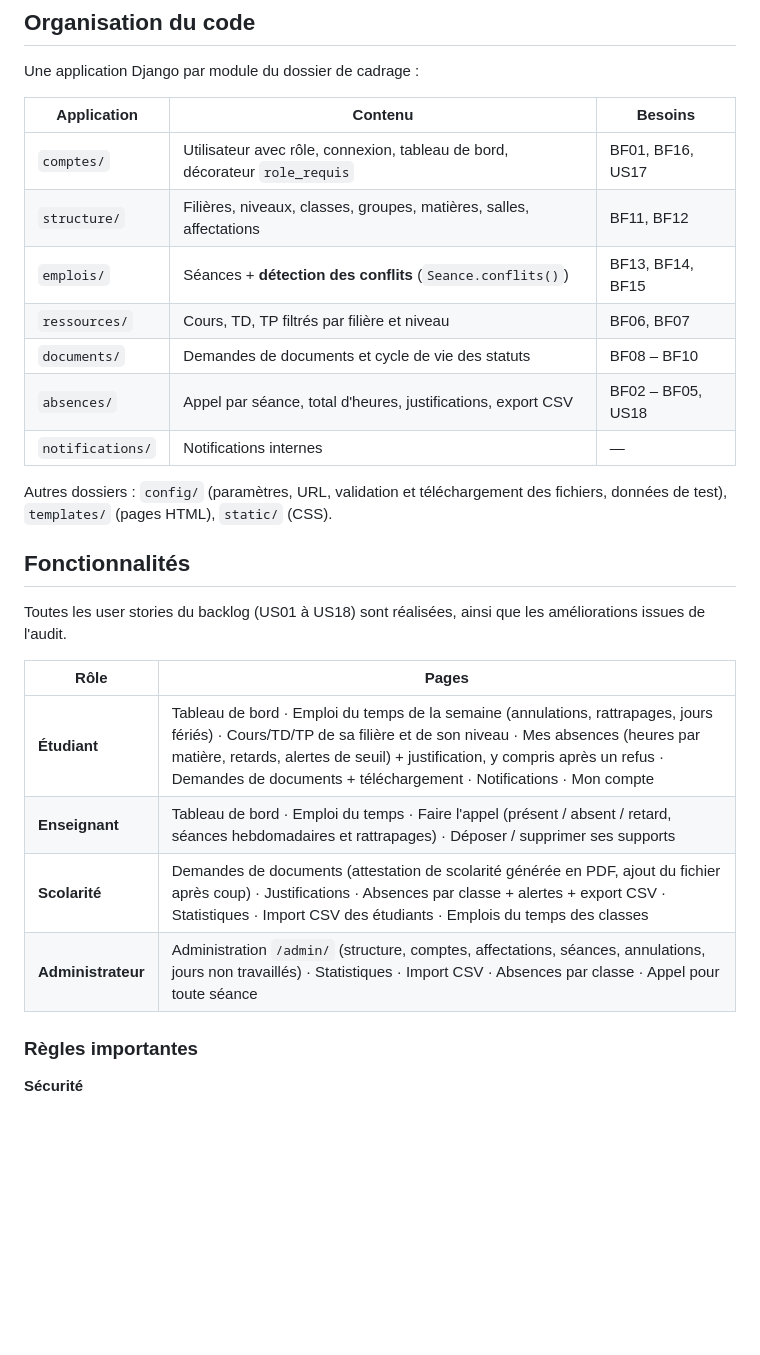
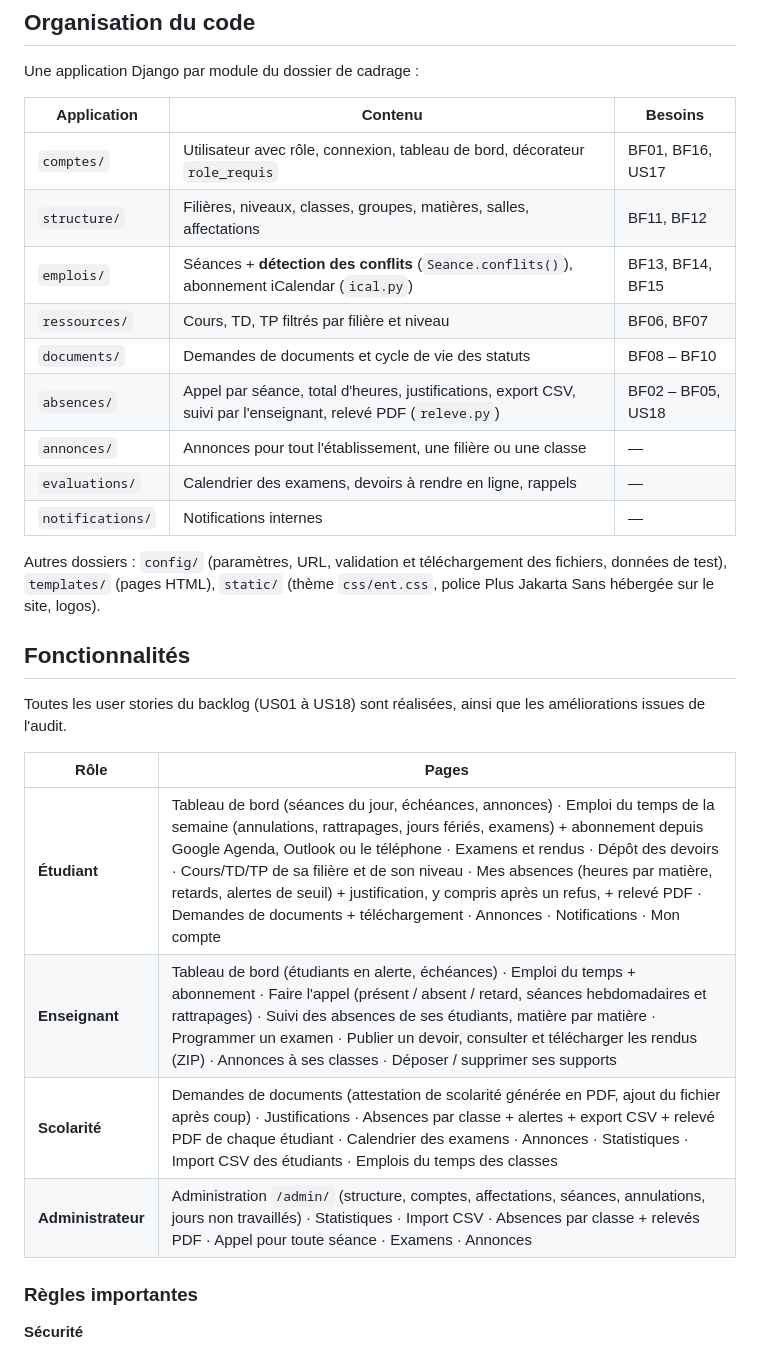
Before and after one commit to Khattouaymen/ent-ensiasd, a Markdown page: README.md, the part around one of its changes. Drawn GitHub-style; blank space fills up the shorter version.

```diff
--- a/README.md
+++ b/README.md
@@ -39,13 +40,16 @@ Une application Django par module du dossier de cadrage :
 |---|---|---|
 | `comptes/` | Utilisateur avec rôle, connexion, tableau de bord, décorateur `role_requis` | BF01, BF16, US17 |
 | `structure/` | Filières, niveaux, classes, groupes, matières, salles, affectations | BF11, BF12 |
-| `emplois/` | Séances + **détection des conflits** (`Seance.conflits()`) | BF13, BF14, BF15 |
+| `emplois/` | Séances + **détection des conflits** (`Seance.conflits()`), abonnement iCalendar (`ical.py`) | BF13, BF14, BF15 |
 | `ressources/` | Cours, TD, TP filtrés par filière et niveau | BF06, BF07 |
 | `documents/` | Demandes de documents et cycle de vie des statuts | BF08 – BF10 |
-| `absences/` | Appel par séance, total d'heures, justifications, export CSV | BF02 – BF05, US18 |
+| `absences/` | Appel par séance, total d'heures, justifications, export CSV, suivi par l'enseignant, relevé PDF (`releve.py`) | BF02 – BF05, US18 |
+| `annonces/` | Annonces pour tout l'établissement, une filière ou une classe | — |
+| `evaluations/` | Calendrier des examens, devoirs à rendre en ligne, rappels | — |
 | `notifications/` | Notifications internes | — |
 
-Autres dossiers : `config/` (paramètres, URL, validation et téléchargement des fichiers, données de test), `templates/` (pages HTML), `static/` (CSS).
+Autres dossiers : `config/` (paramètres, URL, validation et téléchargement des fichiers, données de test), `templates/` (pages HTML),
+`static/` (thème `css/ent.css`, police Plus Jakarta Sans hébergée sur le site, logos).
 
 ## Fonctionnalités
 
@@ -53,10 +57,10 @@ Toutes les user stories du backlog (US01 à US18) sont réalisées, ainsi que le
 
 | Rôle | Pages |
 |---|---|
-| **Étudiant** | Tableau de bord · Emploi du temps de la semaine (annulations, rattrapages, jours fériés) · Cours/TD/TP de sa filière et de son niveau · Mes absences (heures par matière, retards, alertes de seuil) + justification, y compris après un refus · Demandes de documents + téléchargement · Notifications · Mon compte |
-| **Enseignant** | Tableau de bord · Emploi du temps · Faire l'appel (présent / absent / retard, séances hebdomadaires et rattrapages) · Déposer / supprimer ses supports |
-| **Scolarité** | Demandes de documents (attestation de scolarité générée en PDF, ajout du fichier après coup) · Justifications · Absences par classe + alertes + export CSV · Statistiques · Import CSV des étudiants · Emplois du temps des classes |
-| **Administrateur** | Administration `/admin/` (structure, comptes, affectations, séances, annulations, jours non travaillés) · Statistiques · Import CSV · Absences par classe · Appel pour toute séance |
+| **Étudiant** | Tableau de bord (séances du jour, échéances, annonces) · Emploi du temps de la semaine (annulations, rattrapages, jours fériés, examens) + abonnement depuis Google Agenda, Outlook ou le téléphone · Examens et rendus · Dépôt des devoirs · Cours/TD/TP de sa filière et de son niveau · Mes absences (heures par matière, retards, alertes de seuil) + justification, y compris après un refus, + relevé PDF · Demandes de documents + téléchargement · Annonces · Notifications · Mon compte |
+| **Enseignant** | Tableau de bord (étudiants en alerte, échéances) · Emploi du temps + abonnement · Faire l'appel (présent / absent / retard, séances hebdomadaires et rattrapages) · Suivi des absences de ses étudiants, matière par matière · Programmer un examen · Publier un devoir, consulter et télécharger les rendus (ZIP) · Annonces à ses classes · Déposer / supprimer ses supports |
+| **Scolarité** | Demandes de documents (attestation de scolarité générée en PDF, ajout du fichier après coup) · Justifications · Absences par classe + alertes + export CSV + relevé PDF de chaque étudiant · Calendrier des examens · Annonces · Statistiques · Import CSV des étudiants · Emplois du temps des classes |
+| **Administrateur** | Administration `/admin/` (structure, comptes, affectations, séances, annulations, jours non travaillés) · Statistiques · Import CSV · Absences par classe + relevés PDF · Appel pour toute séance · Examens · Annonces |
 
 ### Règles importantes
 
```
Also changed, not shown: other parts of README.md (+32 -4 lines), deploiement/DEPLOIEMENT.md (+15 -1 lines).
